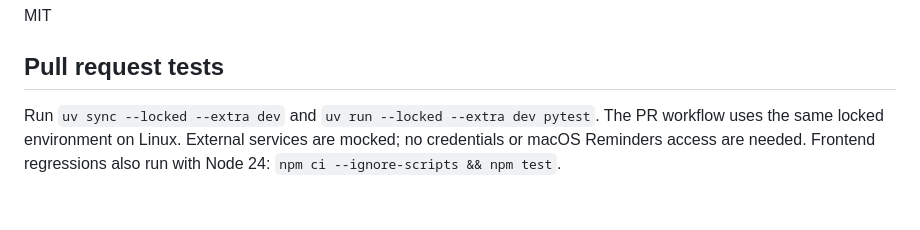
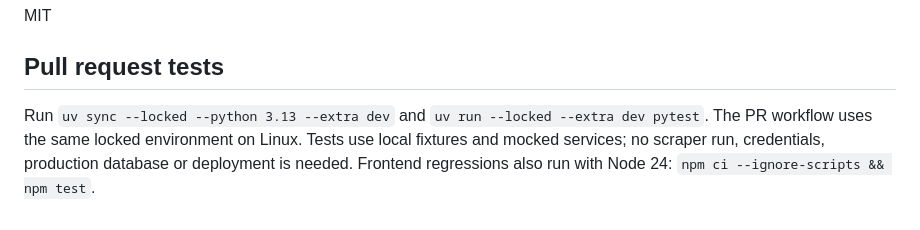
Before and after one commit to ollisulopuisto/kriitikot, a Markdown page: README.md, the part around the change. Drawn GitHub-style.

Commit message:
Clarify Kriitikot offline test setup

```diff
--- a/README.md
+++ b/README.md
@@ -126,5 +126,5 @@ MIT
 
 ## Pull request tests
 
-Run `uv sync --locked --extra dev` and `uv run --locked --extra dev pytest`. The PR workflow uses the same locked environment on Linux. External services are mocked; no credentials or macOS Reminders access are needed.
+Run `uv sync --locked --python 3.13 --extra dev` and `uv run --locked --extra dev pytest`. The PR workflow uses the same locked environment on Linux. Tests use local fixtures and mocked services; no scraper run, credentials, production database or deployment is needed.
 Frontend regressions also run with Node 24: `npm ci --ignore-scripts && npm test`.
```
